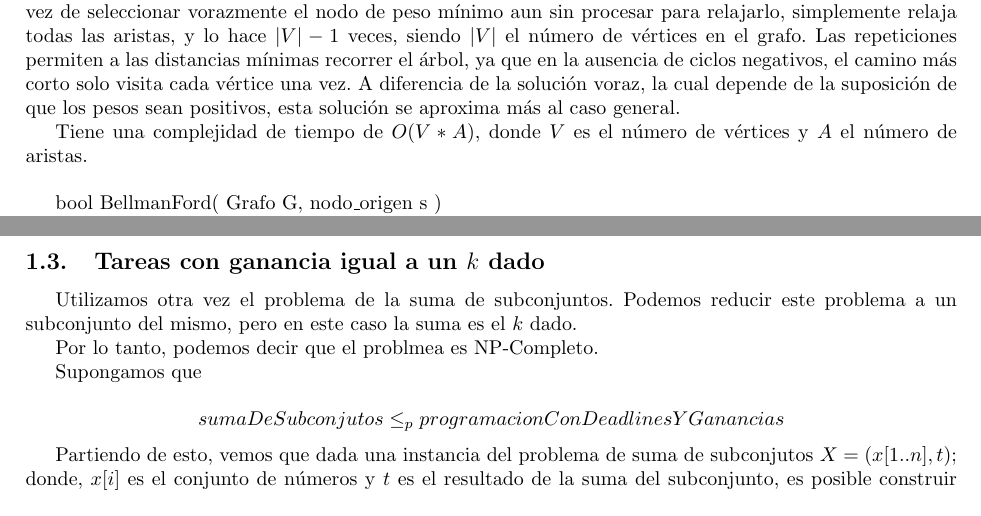
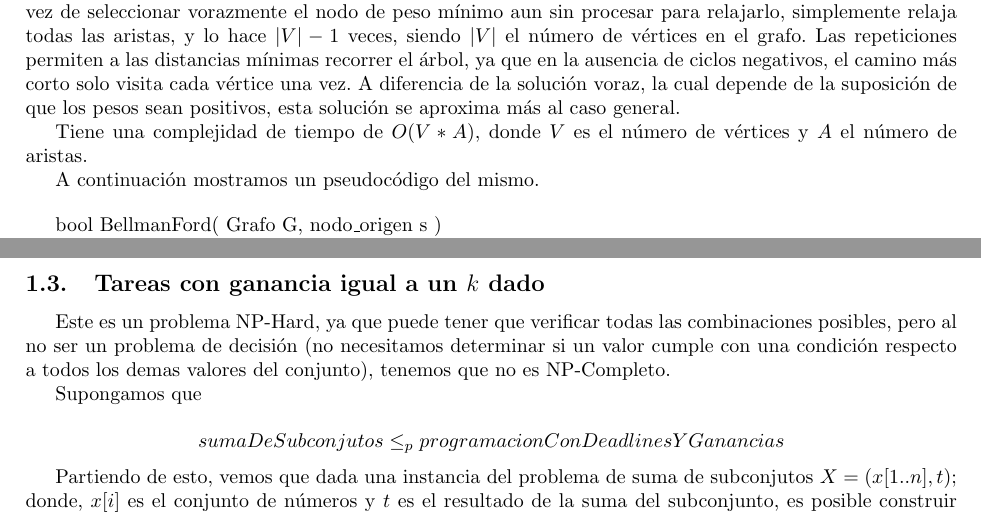
Before and after one commit to debmartin/tda22016-tp3, a LaTeX document (doc/informe.tex): two parts of pages 3 and 4 of 5, joined at a grey line, cut so that both start at the same text. Compiled offline with pdfLaTeX.

Commit message:
Se hacen cambios al informe, pero no llego a cerrar el punto 1.3

```diff
--- a/doc/informe.tex
+++ b/doc/informe.tex
@@ -60,6 +60,8 @@ Para la resolución de este problema se propone la utilización del Algoritmo de
 El Algoritmo de Bellman-Ford es, en su estructura básica, muy parecido al algoritmo de Dijkstra, pero en vez de seleccionar vorazmente el nodo de peso mínimo aun sin procesar para relajarlo, simplemente relaja todas las aristas, y lo hace \(|V|-1\) veces, siendo \(|V|\) el número de vértices en el grafo. Las repeticiones permiten a las distancias mínimas recorrer el árbol, ya que en la ausencia de ciclos negativos, el camino más corto solo visita cada vértice una vez. A diferencia de la solución voraz, la cual depende de la suposición de que los pesos sean positivos, esta solución se aproxima más al caso general.
 
 Tiene una complejidad de tiempo de \(O(V*A)\), donde \(V\) es el número de vértices y \(A\) el número de aristas.
+
+A continuación mostramos un pseudocódigo del mismo.
 
 \bigskip
 
@@ -137,9 +139,7 @@ Por lo tanto, el problema es al menos tan difícil como el de suma de subconjunt
 
 \subsection{Tareas con ganancia igual a un \(k\) dado}
 
-Utilizamos otra vez el problema de la suma de subconjuntos. Podemos reducir este problema a un subconjunto del mismo, pero en este caso la suma es el \(k\) dado.
-
-Por lo tanto, podemos decir que el problmea es NP-Completo.
+Este es un problema NP-Hard, ya que puede tener que verificar todas las combinaciones posibles, pero al no ser un problema de decisión (no necesitamos determinar si un valor cumple con una condición respecto a todos los demas valores del conjunto), tenemos que no es NP-Completo.
 
 Supongamos que
 
```
